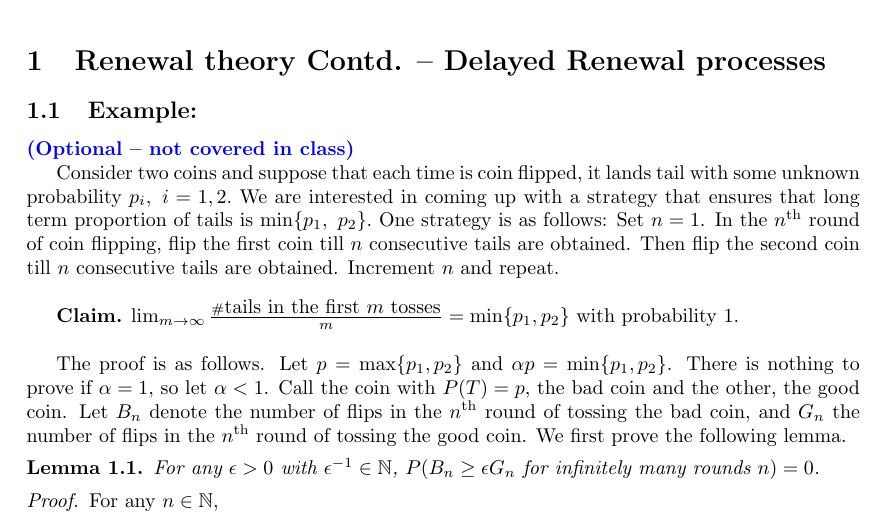
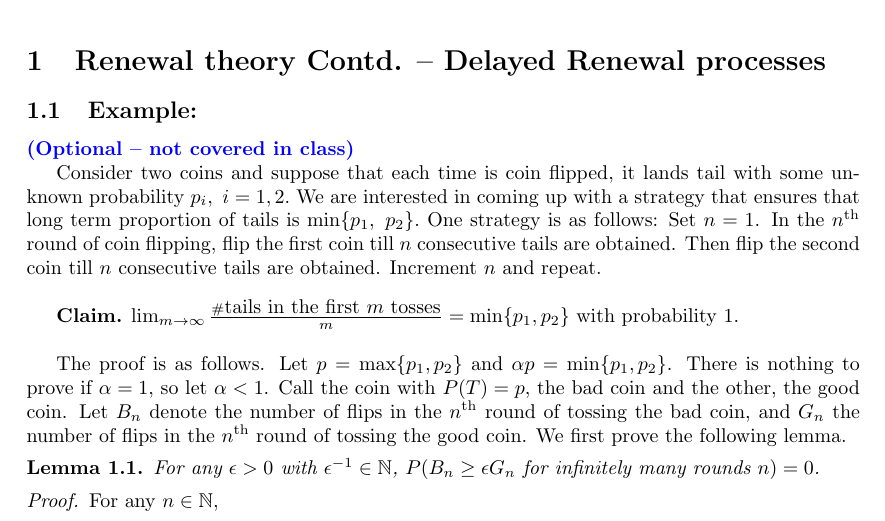
Before and after one commit to TeachingReps/Stochastic-Processes, a LaTeX document (lecture-08.tex, which reads header.tex): part of page 1 of 3, cut so that both start at the same text. Compiled offline with LaTeX, dvips and Ghostscript.

Commit message:
removed \usepackage{babel} from header.tex (causes compile issues)

```diff
--- a/header.tex
+++ b/header.tex
@@ -4,7 +4,7 @@
 	etex,%
 	amssymb,%
 	amsthm,%
-	babel,%
+%	babel,%
 	bbm,%
 	%biblatex,%
 	caption,%
@@ -88,6 +88,10 @@
 %\newcommand{\ba}{\begin{align*}}
 %\newcommand{\ea}{\end{align*}}
 
+% Debug
+\newcommand{\todo}[1]{\begin{color}{blue}{{\bf~[TODO:~#1]}}\end{color}}
+
+
 \makeatletter
 \def\th@plain{%
   \thm@notefont{}% same as heading font
```
